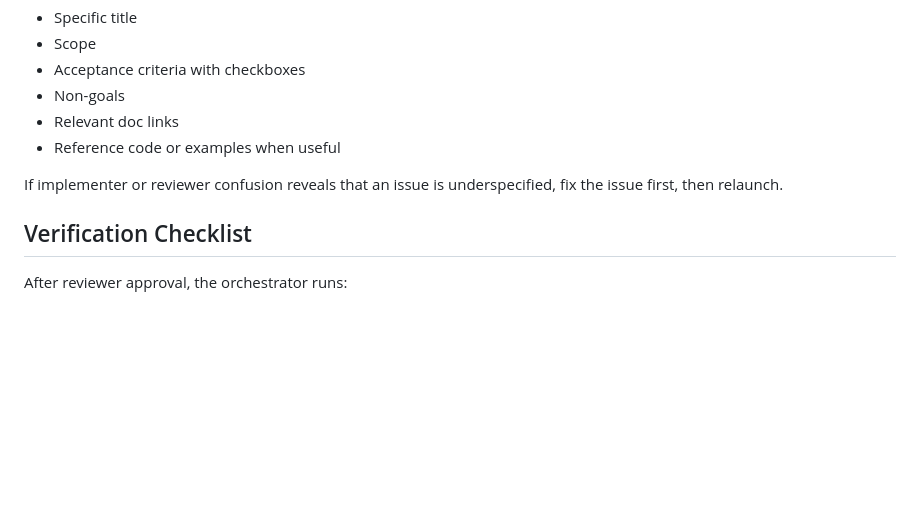
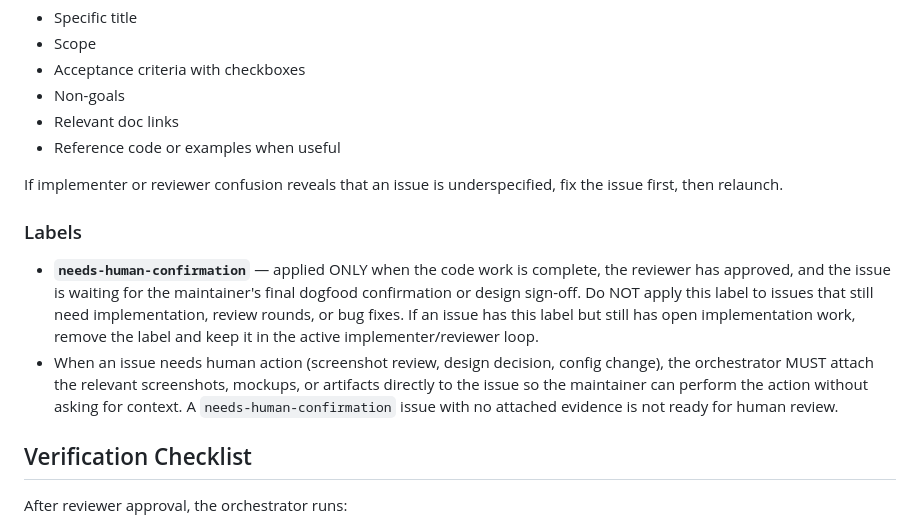
Before and after one commit to alexeygrigorev/pocketshell, a Markdown page: process.md, the part around the change. Rendered like a GitHub page; blank space fills up the shorter version.

Commit message:
Add needs-human-confirmation label guidance to process
Clarify that the label applies ONLY when code work is complete and
reviewer has approved. Issues still needing implementation must not
carry it. Also require attached screenshots/artifacts when human
action is needed.

```diff
--- a/process.md
+++ b/process.md
@@ -551,6 +551,20 @@ Each issue must have:
 
 If implementer or reviewer confusion reveals that an issue is underspecified, fix the issue first, then relaunch.
 
+### Labels
+
+- **`needs-human-confirmation`** — applied ONLY when the code work is complete,
+  the reviewer has approved, and the issue is waiting for the maintainer's
+  final dogfood confirmation or design sign-off. Do NOT apply this label to
+  issues that still need implementation, review rounds, or bug fixes. If an
+  issue has this label but still has open implementation work, remove the label
+  and keep it in the active implementer/reviewer loop.
+- When an issue needs human action (screenshot review, design decision, config
+  change), the orchestrator MUST attach the relevant screenshots, mockups, or
+  artifacts directly to the issue so the maintainer can perform the action
+  without asking for context. A `needs-human-confirmation` issue with no
+  attached evidence is not ready for human review.
+
 ## Verification Checklist
 
 After reviewer approval, the orchestrator runs:
```
